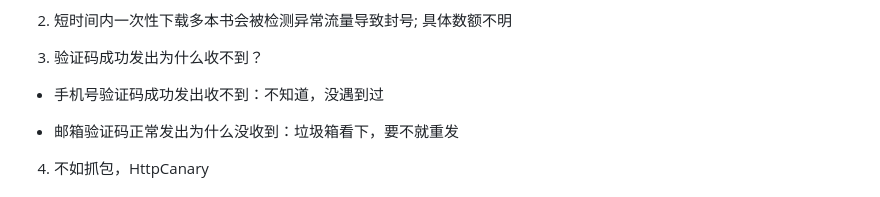
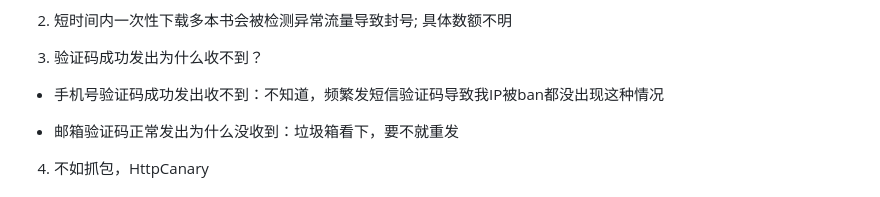
Before and after one commit to Avalon-le-Fay/Ciweimao_Android, a Markdown page: README.md, the part around the change. Drawn GitHub-style.

```diff
--- a/README.md
+++ b/README.md
@@ -16,7 +16,7 @@ Kotlin + WebView套壳
 2. 短时间内一次性下载多本书会被检测异常流量导致封号; 具体数额不明
 
 3. 验证码成功发出为什么收不到？
-- 手机号验证码成功发出收不到：不知道，没遇到过
+- 手机号验证码成功发出收不到：不知道，频繁发短信验证码导致我IP被ban都没出现这种情况
 
 - 邮箱验证码正常发出为什么没收到：垃圾箱看下，要不就重发
 
```
